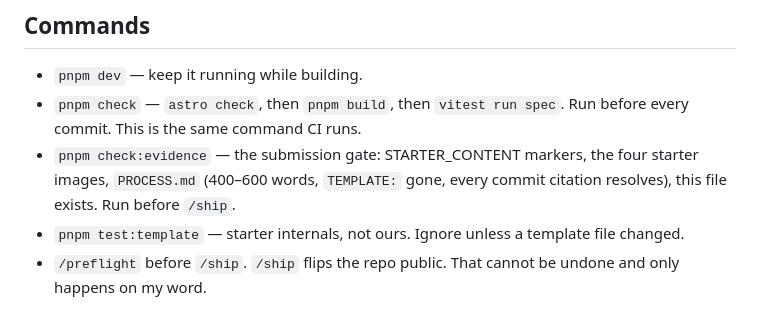
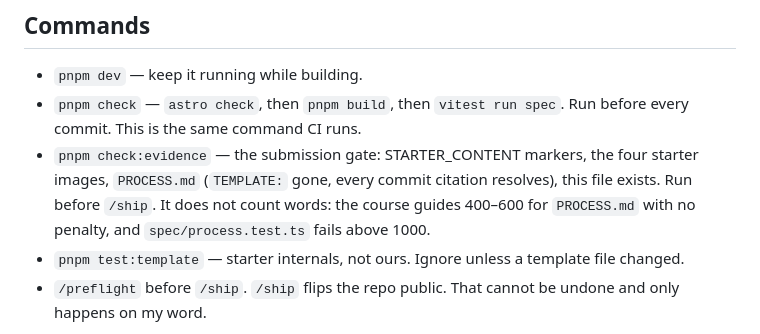
Before and after one commit to comp4020-agentic-coding-studio/comp4020-ass2-1181278174, a Markdown page: CLAUDE.md, the part around the change. Rendered like a GitHub page.

Commit message:
harness: say what the evidence gate checks and what it does not

```diff
--- a/CLAUDE.md
+++ b/CLAUDE.md
@@ -21,8 +21,9 @@ disagree, stop and ask.
 - `pnpm check` — `astro check`, then `pnpm build`, then `vitest run spec`. Run before every
   commit. This is the same command CI runs.
 - `pnpm check:evidence` — the submission gate: STARTER_CONTENT markers, the four starter
-  images, `PROCESS.md` (400–600 words, `TEMPLATE:` gone, every commit citation resolves),
-  this file exists. Run before `/ship`.
+  images, `PROCESS.md` (`TEMPLATE:` gone, every commit citation resolves), this file exists.
+  Run before `/ship`. It does not count words: the course guides 400–600 for `PROCESS.md`
+  with no penalty, and `spec/process.test.ts` fails above 1000.
 - `pnpm test:template` — starter internals, not ours. Ignore unless a template file changed.
 - `/preflight` before `/ship`. `/ship` flips the repo public. That cannot be undone and
   only happens on my word.
```
